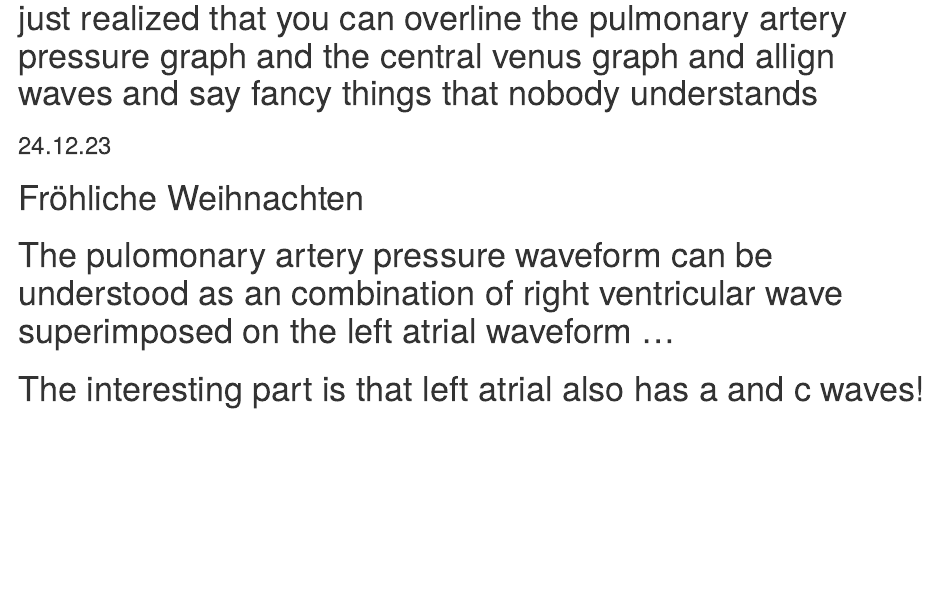
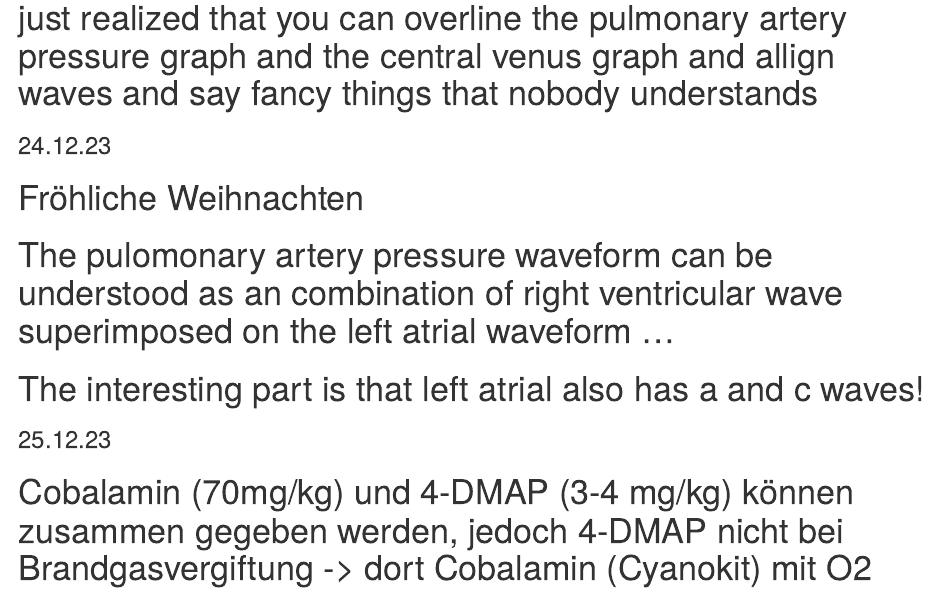
Before and after one commit to GrigorijSchleifer/Hyperoxia-2020, an R Markdown document (Toughts _about_ emptiness.Rmd): the page in a window 1100 px wide, from 670 px down. Rendered offline with R 4.5, knitr and Pandoc, with nearby package versions.

Commit message:
Overath session NEF

```diff
--- a/Toughts _about_ emptiness.Rmd
+++ b/Toughts _about_ emptiness.Rmd
@@ -12,3 +12,6 @@
 # Fröhliche Weihnachten
 # The pulomonary artery pressure waveform can be understood as an combination of right ventricular wave superimposed on the left atrial waveform ...
 # The interesting part is that left atrial also has a and c waves!
+
+### 25.12.23
+# Cobalamin (70mg/kg) und 4-DMAP (3-4 mg/kg) können zusammen gegeben werden, jedoch 4-DMAP nicht bei Brandgasvergiftung -> dort Cobalamin (Cyanokit) mit O2
```
